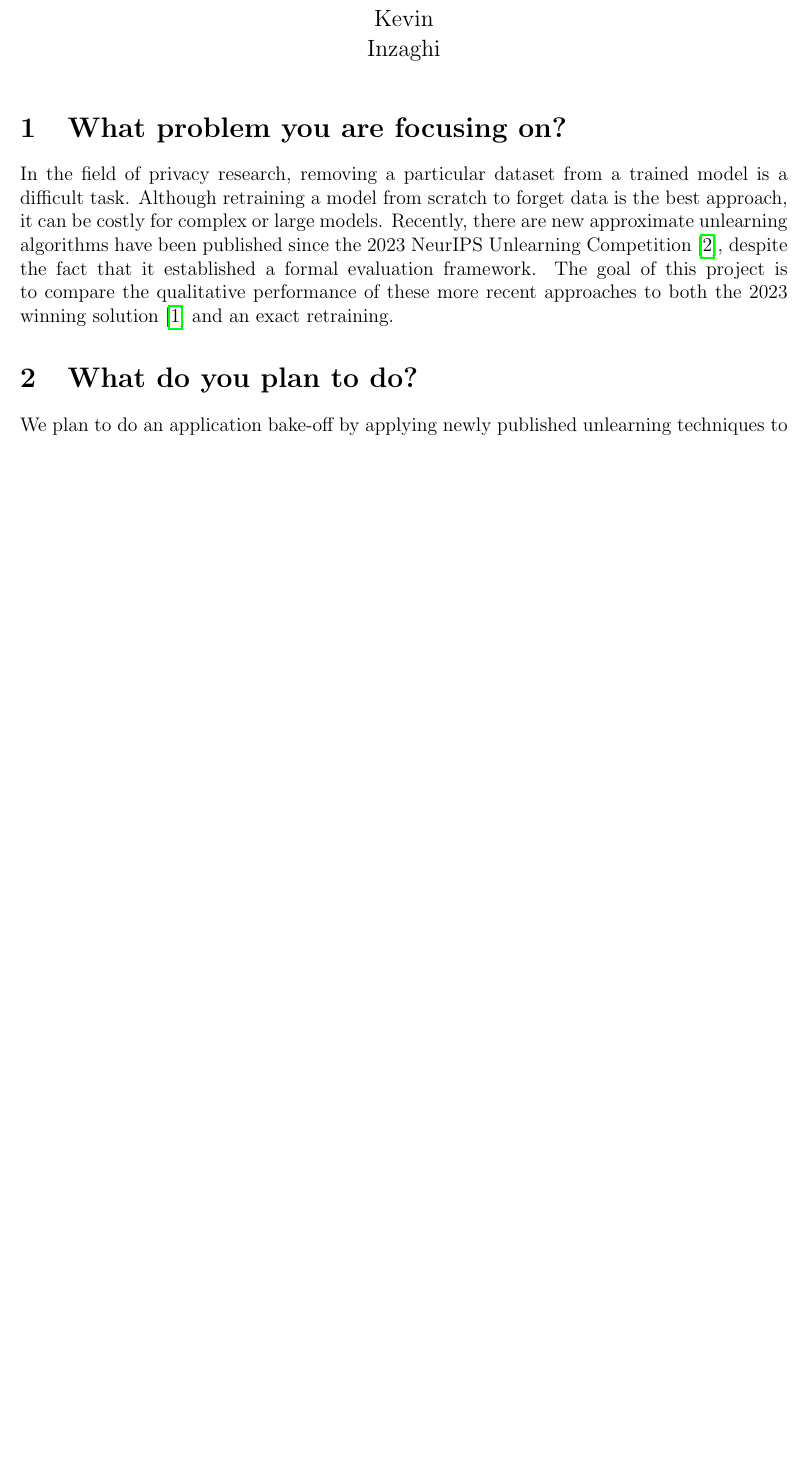
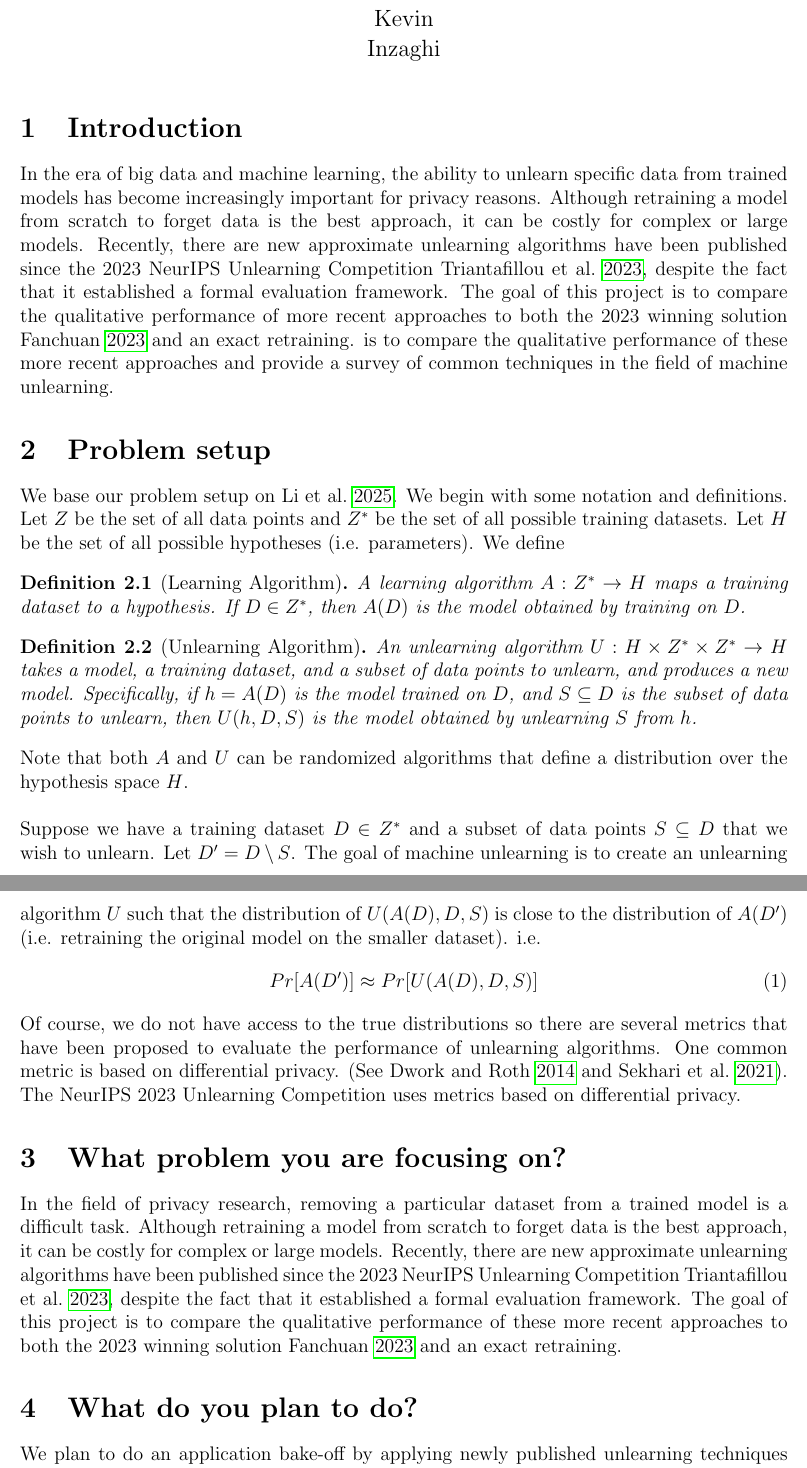
Before and after one commit to Kevinktv/CPSC550_Project, a LaTeX document (Proposal/proposal.tex, which reads Proposal/refs.bib): part of page 1 of 2 before the commit and two parts of pages 1 and 2 of 3 after it, the two joined at a grey line, cut so that both start at the same text, the shorter picture padded with empty space. Compiled offline with pdfLaTeX.

Commit message:
Added a problem setup section

```diff
--- a/Proposal/proposal.tex
+++ b/Proposal/proposal.tex
@@ -7,7 +7,7 @@
 \usepackage{xcolor}
 \geometry{margin=1in}
 
-\usepackage[backend=biber, style=numeric]{biblatex}
+\usepackage[backend=biber, style=authoryear]{biblatex}
 
 \addbibresource{refs.bib} % BibTeX file
 
@@ -23,6 +23,7 @@
 \newtheorem{lemma}{Lemma}[section]
 \newtheorem{assumption}{Assumption}
 
+\setlength{\parindent}{0pt}
 
 \title{Project Proposal on Qualitative Analysis of Machine Unlearning Algorithms}
 \author{Kevin \\ Inzaghi}
@@ -30,8 +31,33 @@
 
 \begin{document}
 \maketitle
+
+\section{Introduction}
+In the era of big data and machine learning, the ability to unlearn specific data from trained models has become increasingly important for privacy reasons.
+Although retraining a model from scratch to forget data is the best approach, it can be costly for complex or large models. Recently, there are new approximate unlearning algorithms have been published since the 2023 NeurIPS Unlearning Competition \cite{neurips-2023-machine-unlearning}, despite the fact that it established a formal evaluation framework.
+The goal of this project is to compare the qualitative performance of  more recent approaches to both the 2023 winning solution \cite{2023-winner} and an exact retraining.
+is to compare the qualitative performance of these more recent approaches and provide a survey of common techniques in the field of machine unlearning.
+
+\section{Problem setup}
+We base our problem setup on \cite{li2025overview}. We begin with some notation and definitions. Let $Z$ be the set of all data points and $Z^*$ be the set of all possible training datasets. Let $H$ be the set of all possible hypotheses (i.e. parameters). We define
+\begin{definition}[Learning Algorithm]
+    A learning algorithm $A: Z^* \to H$ maps a training dataset to a hypothesis. If $D \in Z^*$, then $A(D)$ is the model obtained by training on $D$.
+\end{definition}
+\begin{definition}[Unlearning Algorithm]
+    An unlearning algorithm $U: H \times Z^* \times Z^* \to H$ takes a model, a training dataset, and a subset of data points to unlearn, and produces a new model. Specifically, if $h = A(D)$ is the model trained on $D$, and $S \subseteq D$ is the subset of data points to unlearn, then $U(h, D, S)$ is the model obtained by unlearning $S$ from $h$.
+\end{definition}
+Note that both $A$ and $U$ can be randomized algorithms that define a distribution over the hypothesis space $H$. \\
+
+Suppose we have a training dataset $D \in Z^*$ and a subset of data points $S \subseteq D$ that we wish to unlearn. Let $D' = D \setminus S$. The goal of machine unlearning is to create an unlearning algorithm $U$ such that the distribution of $U(A(D), D, S)$ is close to the distribution of $A(D')$ (i.e. retraining the original model on the smaller dataset).
+i.e.
+\begin{equation}
+    Pr[A(D')] \approx Pr[U(A(D), D, S)]
+\end{equation}
+Of course, we do not have access to the true distributions so there are several metrics that have been proposed to evaluate the performance of unlearning algorithms. One common metric is based on differential privacy. (See \cite{dwork2014algorithmic} and \cite{sekhari2021remember}). The NeurIPS 2023 Unlearning Competition uses metrics based on differential privacy.
+
 \section{What problem you are focusing on?}
-In the field of privacy research, removing a particular dataset from a trained model is a difficult task. Although retraining a model from scratch to forget data is the best approach, it can be costly for complex or large models. Recently, there are new approximate unlearning algorithms have been published since the 2023 NeurIPS Unlearning Competition \cite{neurips-2023-machine-unlearning}, despite the fact that it established a formal evaluation framework. The goal of this project is to compare the qualitative performance of these more recent approaches to both the 2023 winning solution \cite{2023-winner} and an exact retraining.
+In the field of privacy research, removing a particular dataset from a trained model is a difficult task. Although retraining a model from scratch to forget data is the best approach, it can be costly for complex or large models.
+Recently, there are new approximate unlearning algorithms have been published since the 2023 NeurIPS Unlearning Competition \cite{neurips-2023-machine-unlearning}, despite the fact that it established a formal evaluation framework. The goal of this project is to compare the qualitative performance of these more recent approaches to both the 2023 winning solution \cite{2023-winner} and an exact retraining.
 \section{What do you plan to do?}
 We plan to do an application bake-off by applying newly published unlearning techniques to the official NeurIPS 2023 Machine Unlearning dataset \cite{neurips-2023-machine-unlearning}. More specifically, we will:
 \begin{itemize}
--- a/Proposal/refs.bib
+++ b/Proposal/refs.bib
@@ -14,0 +20,2 @@
+  volume={5},
+  number={2},
```
Also changed, not shown: Proposal/refs.bib (29 more changed lines).
